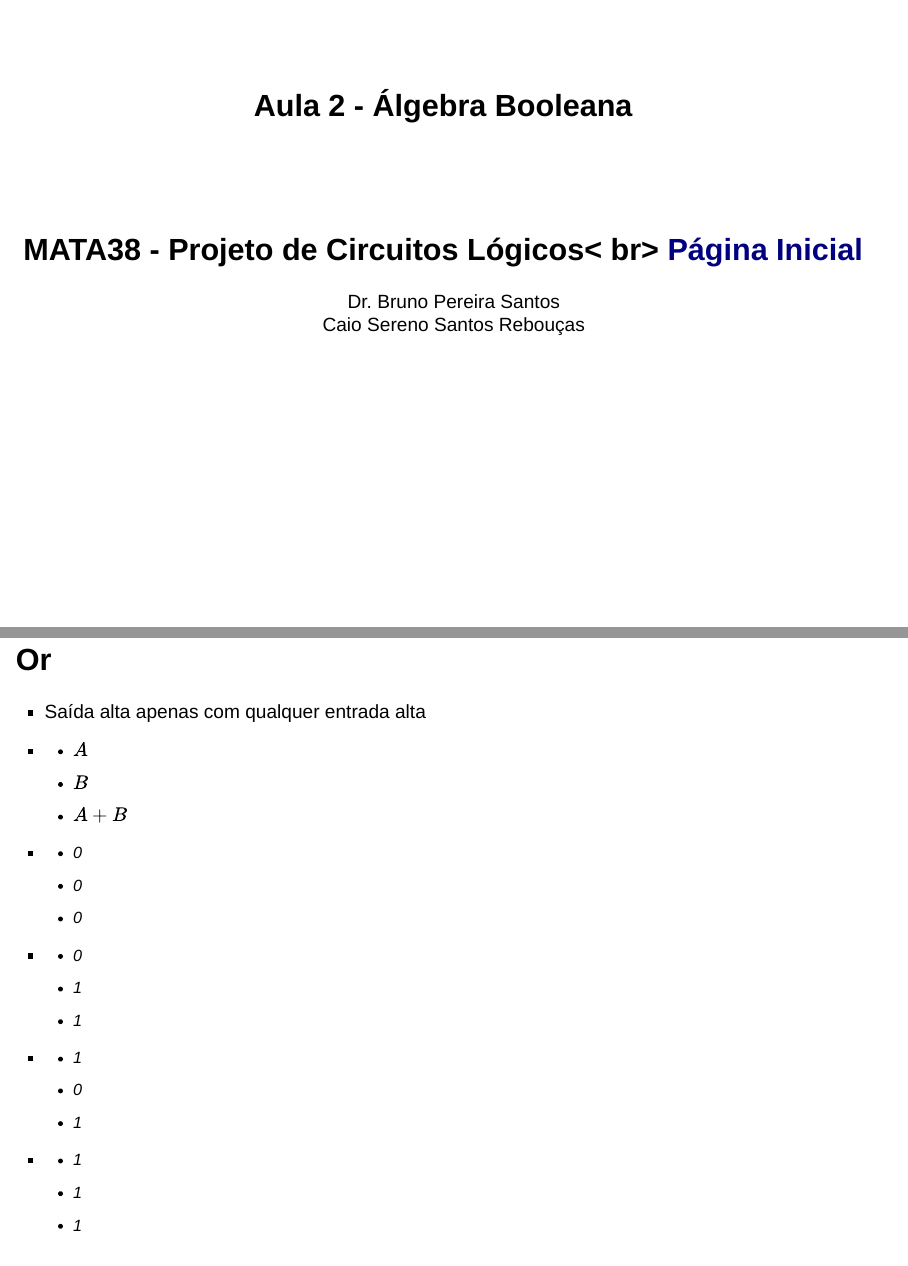
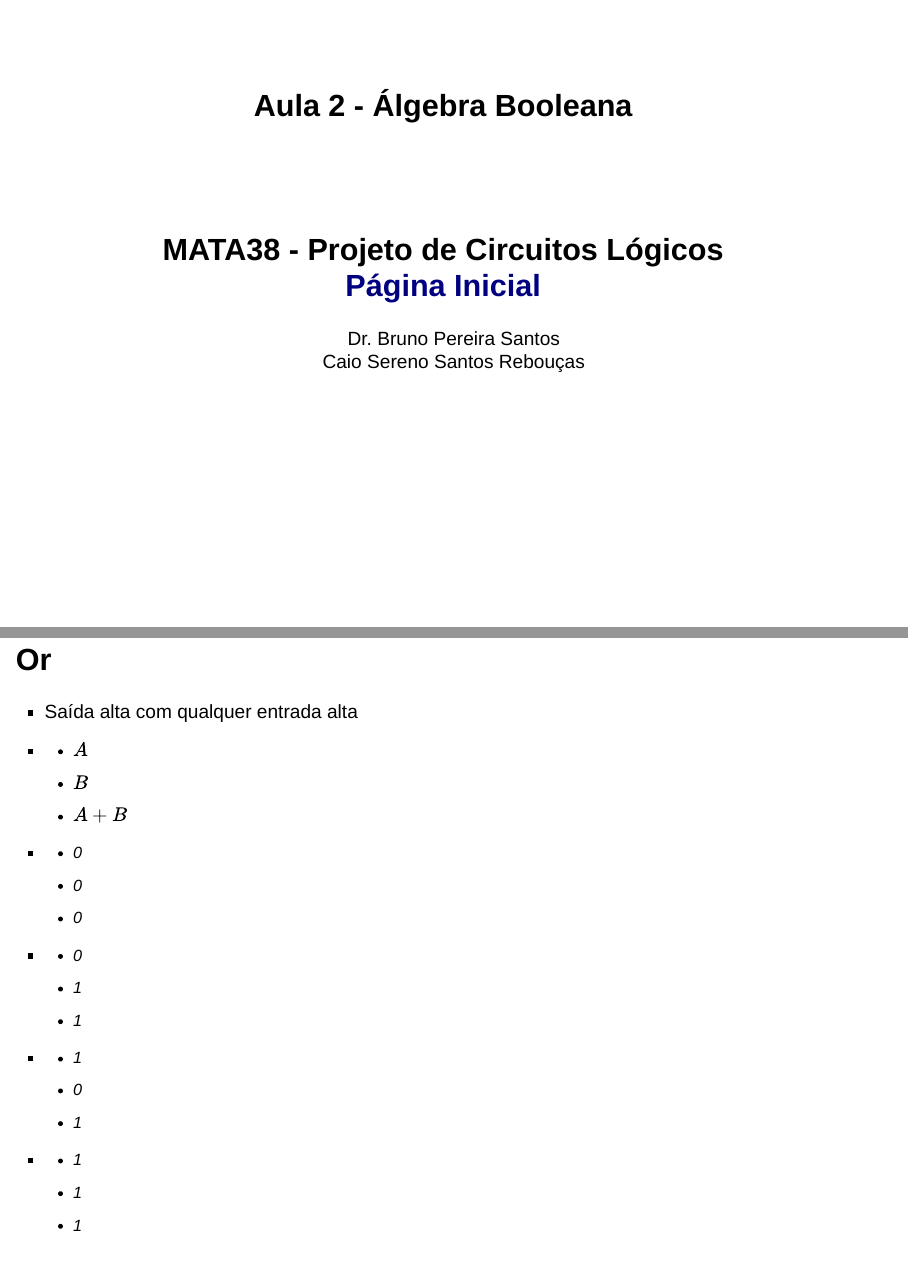
Before and after one commit to canoeiros/slides-bruno, a Quarto document (contents/aula-2.qmd): pages 1 and 11 of 23, joined at a grey line. Rendered offline with R 4.5, knitr and Pandoc in place of Quarto, with nearby package versions; drawn as Slidy slides in place of the format the file asks for.

Commit message:
refactor: support multiple authors, update theme styling, and fix slide typos

```diff
--- a/assets/global/theme.scss
+++ b/assets/global/theme.scss
@@ -273,8 +273,10 @@
   margin-top: 0.5em;
 }
 
-.quarto-title-block .quarto-title-authors {
-  display: none;
+.reveal .quarto-title-block .quarto-title-authors {
+    display: flex;
+    justify-content: center;
+    flex-direction: column;
 }
 
 // ---- Numeração de slides ---------------------------------------------------
--- a/contents/aula-2.qmd
+++ b/contents/aula-2.qmd
@@ -108,7 +108,7 @@
 :::
 
 ## Or
-- Saída alta apenas com qualquer entrada alta
+- Saída alta com qualquer entrada alta
 
 ::: fragment
 
```
Also changed, not shown: contents/aula-1.qmd (+1 -1 lines), dev.py (+4 -3 lines), contents/aula-2.qmd (2 more changed lines).
